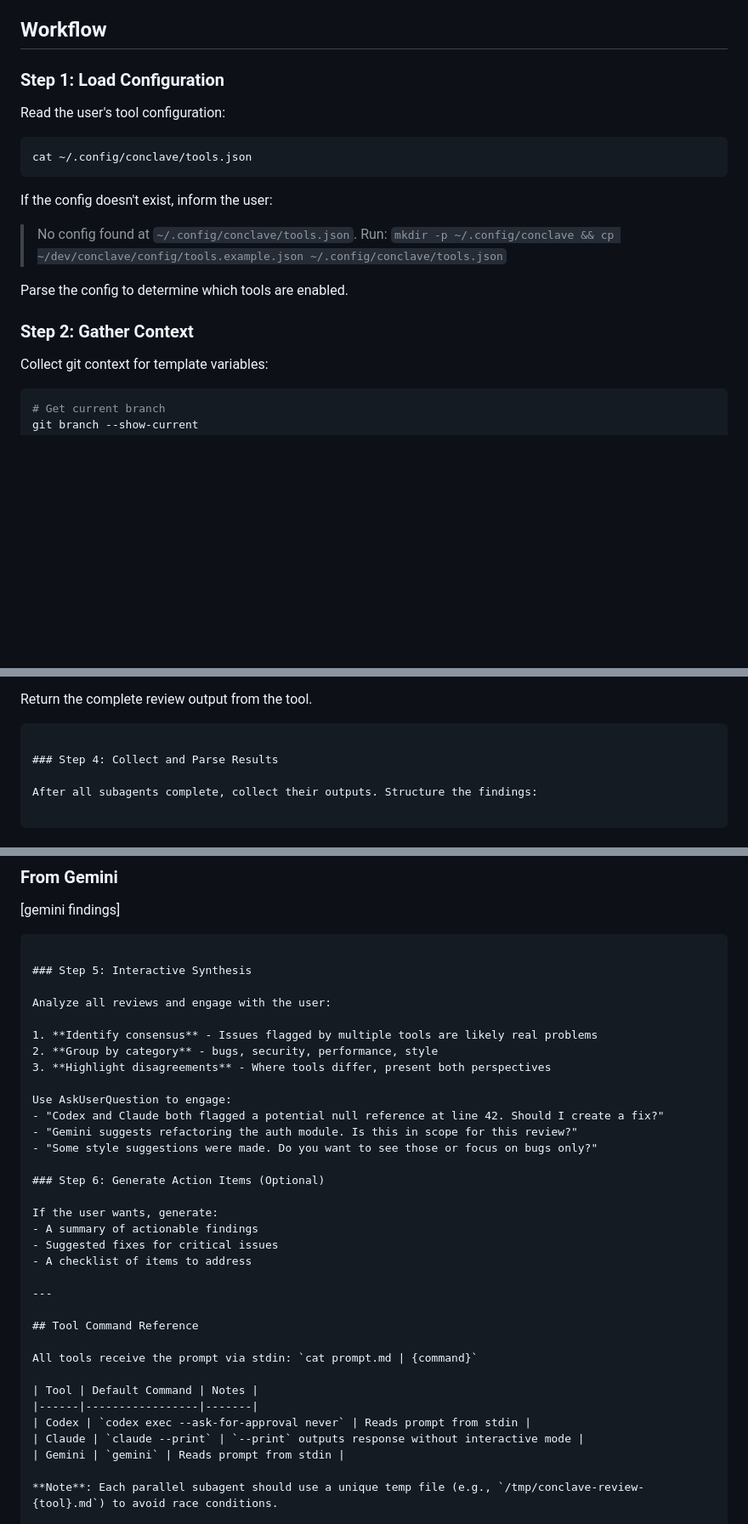
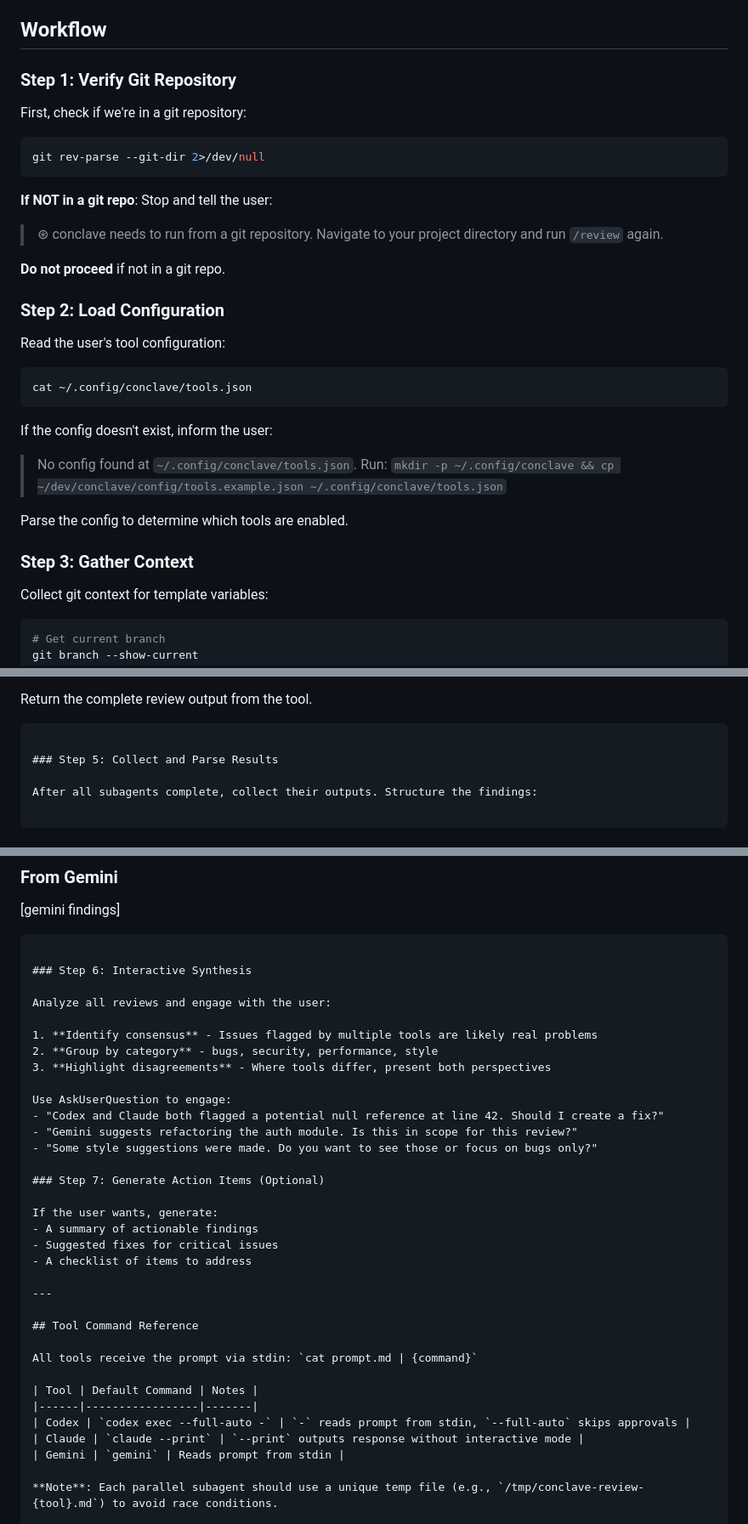
Before and after one commit to caiopizzol/conclave, a Markdown page: commands/review.md, 3 parts joined by grey strips. Shown at 85% size. Drawn GitHub-style; blank space fills up the shorter version.

Commit message:
fix: git repo check

````diff
--- a/commands/review.md
+++ b/commands/review.md
@@ -9,7 +9,21 @@ Review code using multiple AI CLI tools in parallel, then synthesize findings in
 
 ## Workflow
 
-### Step 1: Load Configuration
+### Step 1: Verify Git Repository
+
+First, check if we're in a git repository:
+
+```bash
+git rev-parse --git-dir 2>/dev/null
+```
+
+**If NOT in a git repo**: Stop and tell the user:
+> ⊛ conclave needs to run from a git repository.
+> Navigate to your project directory and run `/review` again.
+
+**Do not proceed** if not in a git repo.
+
+### Step 2: Load Configuration
 
 Read the user's tool configuration:
 
@@ -23,7 +37,7 @@ If the config doesn't exist, inform the user:
 
 Parse the config to determine which tools are enabled.
 
-### Step 2: Gather Context
+### Step 3: Gather Context
 
 Collect git context for template variables:
 
@@ -95,7 +109,7 @@ Where {review_prompt} is the custom prompt from config (with {{branch}}, {{targe
 Return the complete review output from the tool.
 ```
 
-### Step 4: Collect and Parse Results
+### Step 5: Collect and Parse Results
 
 After all subagents complete, collect their outputs. Structure the findings:
 
@@ -112,7 +126,7 @@ After all subagents complete, collect their outputs. Structure the findings:
 [gemini findings]
 ```
 
-### Step 5: Interactive Synthesis
+### Step 6: Interactive Synthesis
 
 Analyze all reviews and engage with the user:
 
@@ -125,7 +139,7 @@ Use AskUserQuestion to engage:
 - "Gemini suggests refactoring the auth module. Is this in scope for this review?"
 - "Some style suggestions were made. Do you want to see those or focus on bugs only?"
 
-### Step 6: Generate Action Items (Optional)
+### Step 7: Generate Action Items (Optional)
 
 If the user wants, generate:
 - A summary of actionable findings
@@ -140,7 +154,7 @@ All tools receive the prompt via stdin: `cat prompt.md | {command}`
 
 | Tool | Default Command | Notes |
 |------|-----------------|-------|
-| Codex | `codex exec --ask-for-approval never` | Reads prompt from stdin |
+| Codex | `codex exec --full-auto -` | `-` reads prompt from stdin, `--full-auto` skips approvals |
 | Claude | `claude --print` | `--print` outputs response without interactive mode |
 | Gemini | `gemini` | Reads prompt from stdin |
 
````
Also changed, not shown: other parts of commands/review.md (+2 -2 lines).
